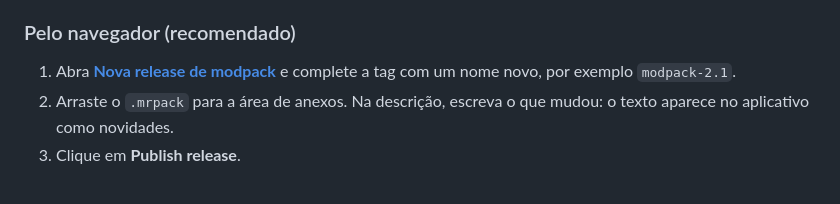
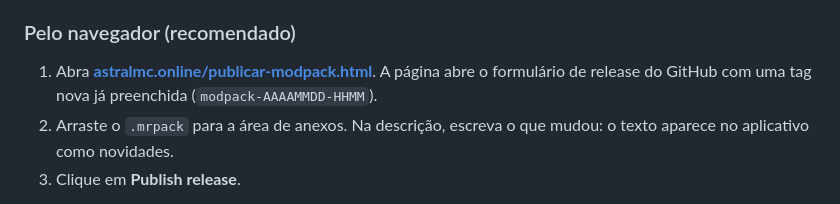
Before and after one commit to dvd-iso/astral-installer, a Markdown page: README.md, the part around the change. Rendered like a GitHub page.

Commit message:
README: publicar o modpack pelo atalho do site
Co-Authored-By: Claude Opus 5.5 <noreply@anthropic.com>

```diff
--- a/README.md
+++ b/README.md
@@ -125,7 +125,7 @@ O instalador acompanha **`channel/stable.json` na branch `main` deste repositór
 
 ### Pelo navegador (recomendado)
 
-1. Abra **[Nova release de modpack](https://github.com/dvd-iso/astral-installer/releases/new?tag=modpack-)** e complete a tag com um nome novo, por exemplo `modpack-2.1`.
+1. Abra **[astralmc.online/publicar-modpack.html](https://astralmc.online/publicar-modpack.html)**. A página abre o formulário de release do GitHub com uma tag nova já preenchida (`modpack-AAAAMMDD-HHMM`).
 2. Arraste o `.mrpack` para a área de anexos. Na descrição, escreva o que mudou: o texto aparece no aplicativo como novidades.
 3. Clique em **Publish release**.
 
```
